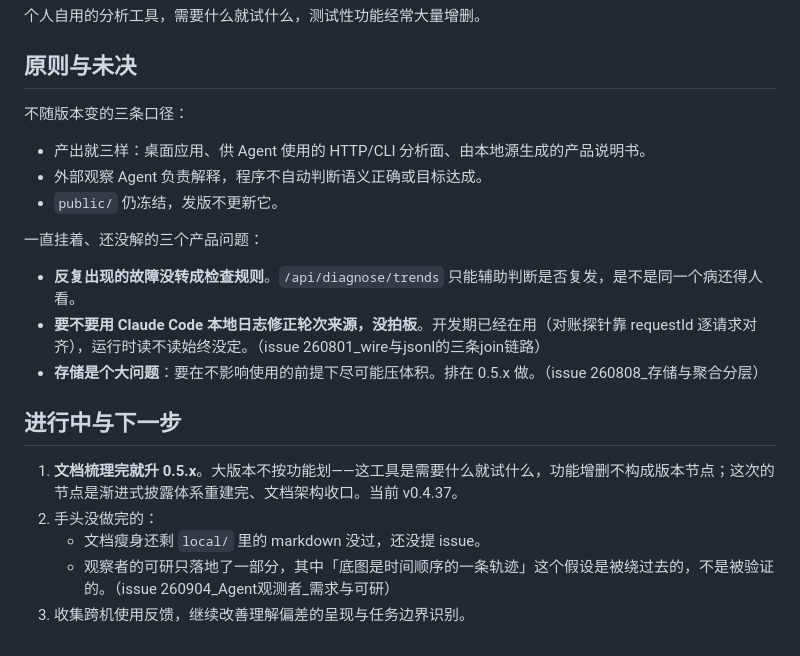
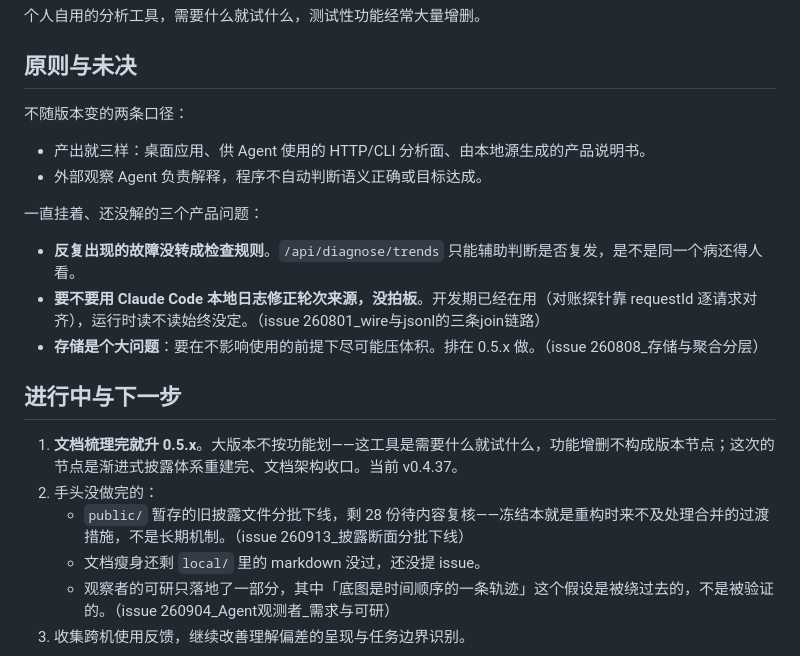
Before and after one commit to FuHehe12/cc-wire-analyzer, a Markdown page: CHANGELOG.md, the part around the change. Rendered like a GitHub page.

Commit message:
Reframe public/ in the status card: deferred pending work, not a principle
The freeze was a transitional measure from the 260906 reorganization:
the 71 disclosure files had not yet been processed and merged, so they
were byte-frozen first and disclosure updates were intentionally
deferred (9b1673f). It was never a permanent governance stance.

The status card no longer lists 'public/ stays frozen' among the
unchanging principles; the phased retirement (28 files pending content
review) now sits under in-progress work with its issue pointer.

```diff
--- a/CHANGELOG.md
+++ b/CHANGELOG.md
@@ -10,11 +10,10 @@
 
 ## 原则与未决
 
-不随版本变的三条口径：
+不随版本变的两条口径：
 
 - 产出就三样：桌面应用、供 Agent 使用的 HTTP/CLI 分析面、由本地源生成的产品说明书。
 - 外部观察 Agent 负责解释，程序不自动判断语义正确或目标达成。
-- `public/` 仍冻结，发版不更新它。
 
 一直挂着、还没解的三个产品问题：
 
@@ -26,6 +25,7 @@
 
 1. **文档梳理完就升 0.5.x**。大版本不按功能划——这工具是需要什么就试什么，功能增删不构成版本节点；这次的节点是渐进式披露体系重建完、文档架构收口。当前 v0.4.37。
 2. 手头没做完的：
+   - `public/` 暂存的旧披露文件分批下线，剩 28 份待内容复核——冻结本就是重构时来不及处理合并的过渡措施，不是长期机制。（issue 260913_披露断面分批下线）
    - 文档瘦身还剩 `local/` 里的 markdown 没过，还没提 issue。
    - 观察者的可研只落地了一部分，其中「底图是时间顺序的一条轨迹」这个假设是被绕过去的，不是被验证的。（issue 260904_Agent观测者_需求与可研）
 3. 收集跨机使用反馈，继续改善理解偏差的呈现与任务边界识别。
```
